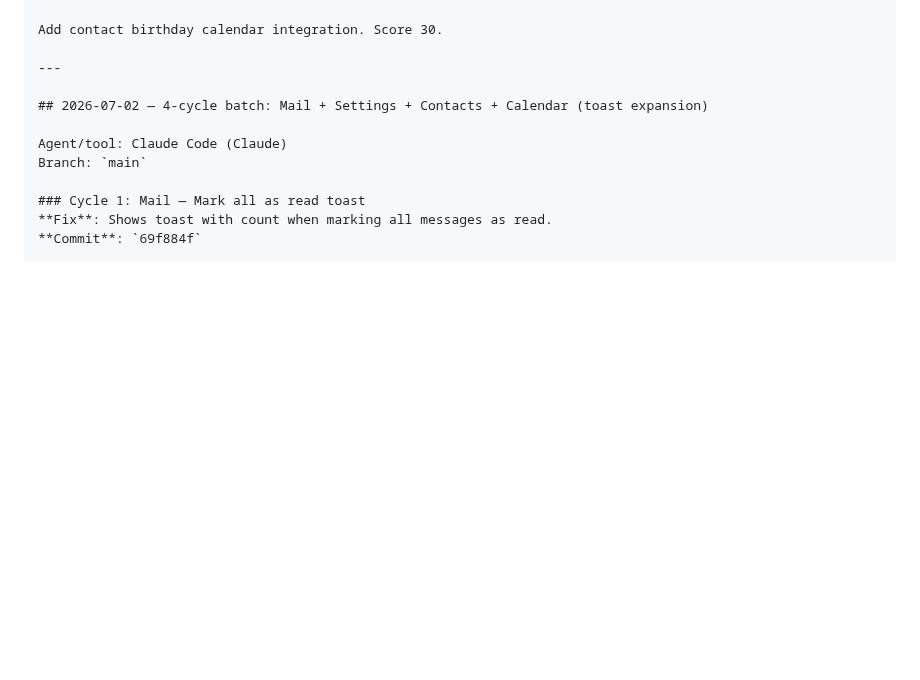
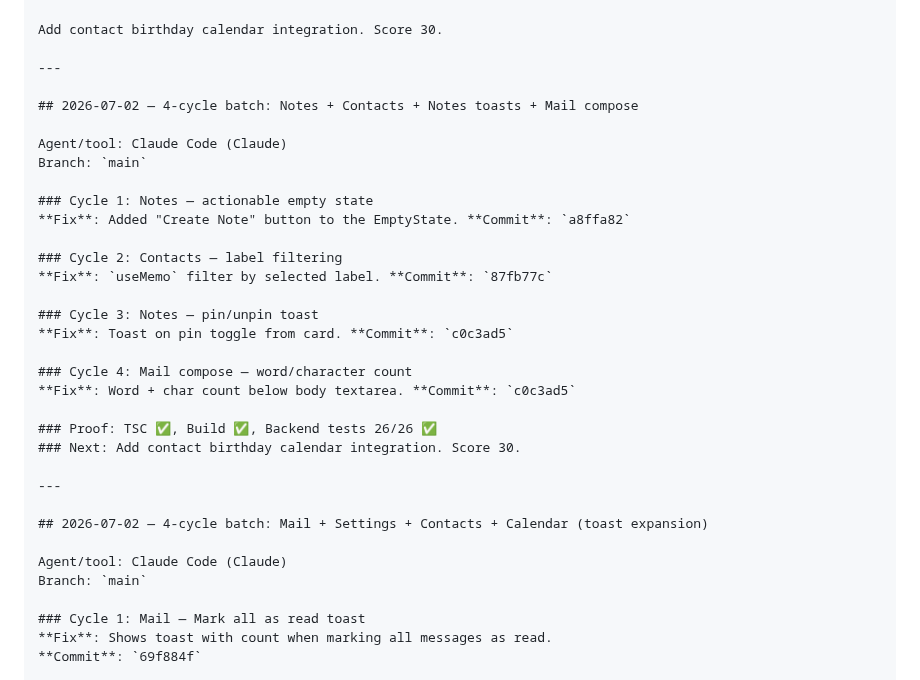
Before and after one commit to mrlemongrass/openmailstack, a Markdown page: docs/engineering/WORKLOG.md, the part around the change. Rendered like a GitHub page; blank space fills up the shorter version.

Commit message:
docs: append WORKLOG for batch 14 (Notes + Contacts + Compose)

```diff
--- a/docs/engineering/WORKLOG.md
+++ b/docs/engineering/WORKLOG.md
@@ -1569,6 +1569,28 @@ Add contact birthday calendar integration. Score 30.
 
 ---
 
+## 2026-07-02 — 4-cycle batch: Notes + Contacts + Notes toasts + Mail compose
+
+Agent/tool: Claude Code (Claude)
+Branch: `main`
+
+### Cycle 1: Notes — actionable empty state
+**Fix**: Added "Create Note" button to the EmptyState. **Commit**: `a8ffa82`
+
+### Cycle 2: Contacts — label filtering
+**Fix**: `useMemo` filter by selected label. **Commit**: `87fb77c`
+
+### Cycle 3: Notes — pin/unpin toast
+**Fix**: Toast on pin toggle from card. **Commit**: `c0c3ad5`
+
+### Cycle 4: Mail compose — word/character count
+**Fix**: Word + char count below body textarea. **Commit**: `c0c3ad5`
+
+### Proof: TSC ✅, Build ✅, Backend tests 26/26 ✅
+### Next: Add contact birthday calendar integration. Score 30.
+
+---
+
 ## 2026-07-02 — 4-cycle batch: Mail + Settings + Contacts + Calendar (toast expansion)
 
 Agent/tool: Claude Code (Claude)
```
